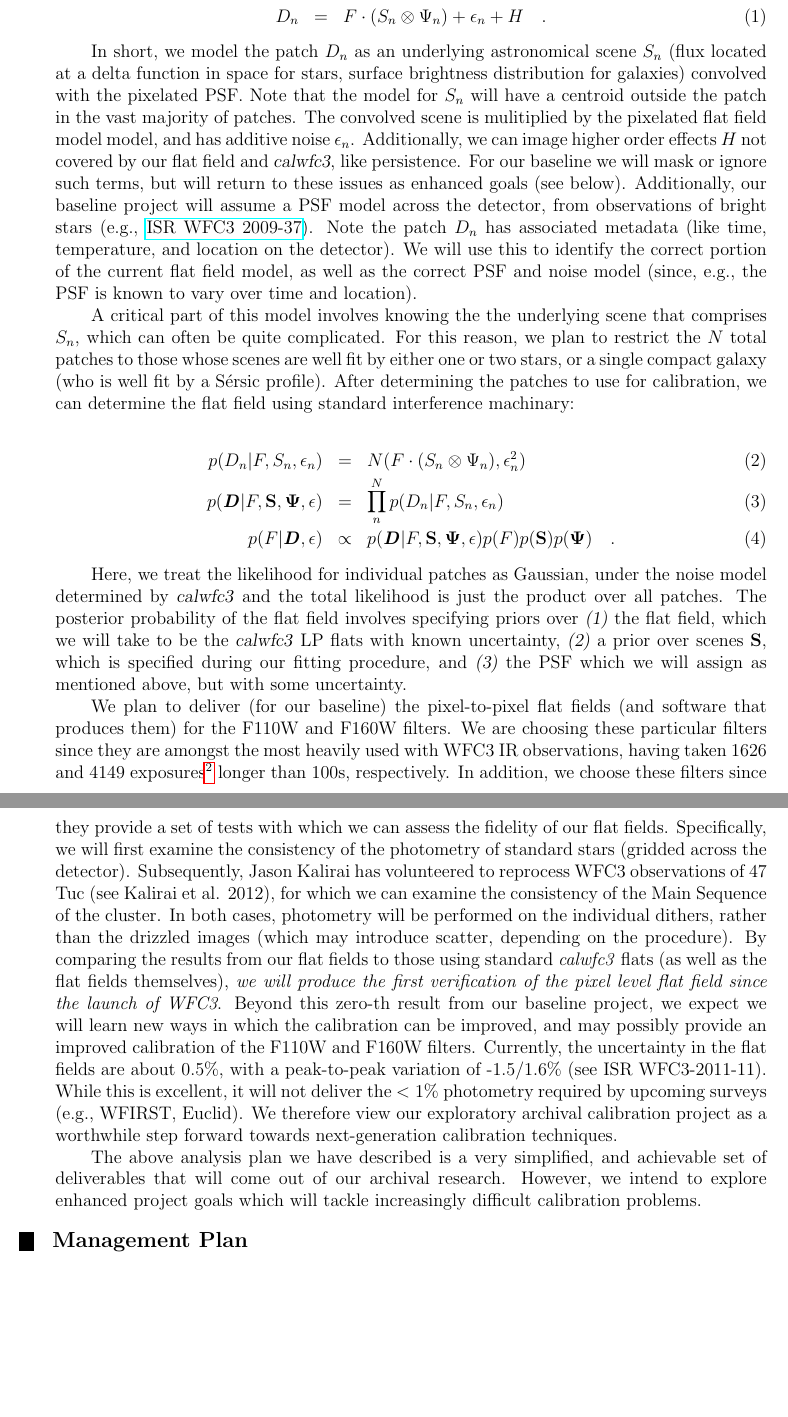
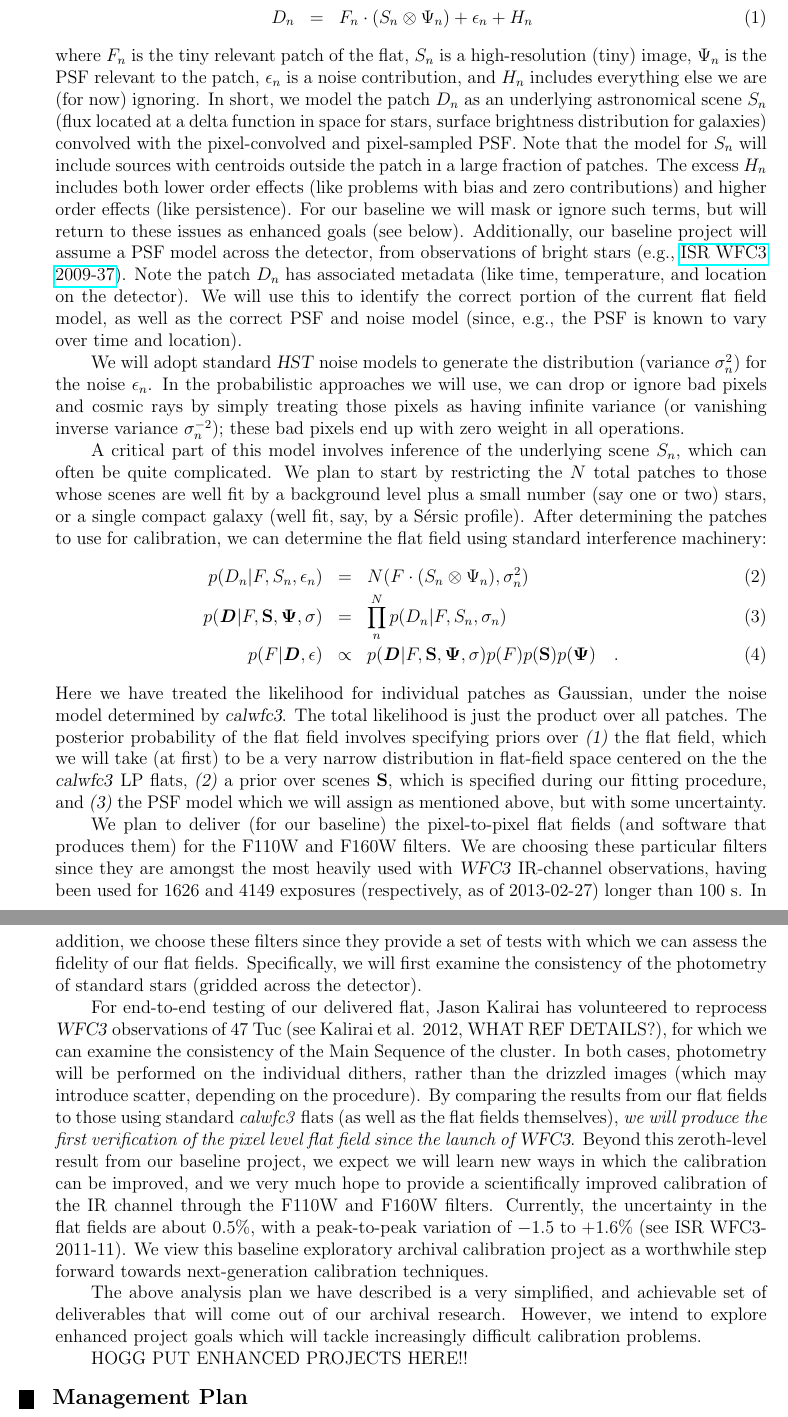
Before and after one commit to davidwhogg/BallPeenHammer, a LaTeX document (documents/proposal/phase1-AR.tex): two parts of pages 4 and 5 of 6, joined at a grey line, cut so that both start at the same text, the shorter picture padded with empty space. Compiled offline with pdfLaTeX.

Commit message:
analysis plan

```diff
--- a/documents/proposal/phase1-AR.tex
+++ b/documents/proposal/phase1-AR.tex
@@ -249,86 +239,92 @@ patch is
 \begin{eqnarray}
-D_n & = & F \cdot (S_n \otimes \Psi_n) + \epsilon_n + H
-\quad .
+D_n & = & F_n \cdot (S_n \otimes \Psi_n) + \epsilon_n + H_n
+\quad
 \end{eqnarray}
-
+where $F_n$ is the tiny relevant patch of the flat, $S_n$ is a high-resolution (tiny) image, $\Psi_n$
+is the PSF relevant to the patch, $\epsilon_n$ is a noise
+contribution, and $H_n$ includes everything else we are (for now) ignoring.
 In short, we model the patch $D_n$ as an underlying astronomical scene
 $S_n$ (flux located at a delta function in space for stars, surface
-brightness distribution for galaxies) convolved with the pixelated
-PSF.  Note that the model for $S_n$ will have a centroid outside the
-patch in the vast majority of patches.  The convolved scene is
-mulitiplied by the pixelated flat field
-model model, and has additive noise $\epsilon_n$.  Additionally, we
-can image higher order effects $H$ not covered by our flat field and
-\textsl{calwfc3}, like persistence.  For our baseline we will mask or
-ignore such terms, but will return to these issues as enhanced goals
-(see below).  Additionally, our baseline project will assume a PSF
-model across the detector, from observations of bright stars (e.g.,
+brightness distribution for galaxies) convolved with the
+pixel-convolved and pixel-sampled PSF.  Note that the model for $S_n$
+will include sources with centroids outside the patch in a large
+fraction of patches.  The excess $H_n$ includes both lower order
+effects (like problems with bias and zero contributions) and higher order effects
+(like persistence).  For our baseline we will mask or ignore such
+terms, but will return to these issues as enhanced goals (see below).
+Additionally, our baseline project will assume a PSF model across the
+detector, from observations of bright stars (e.g.,
 \href{http://bit.ly/XFSb1M}{ISR WFC3 2009-37}).  Note the patch $D_n$
 has associated metadata (like time, temperature, and location on the
 detector).  We will use this to identify the correct portion of the
 current flat field model, as well as the correct PSF and noise model
 (since, e.g., the PSF is known to vary over time and location).
 
-A critical part of this model involves knowing the the underlying
-scene that comprises $S_n$, which can often be quite complicated.  For
-this reason, we plan to restrict the $N$ total patches to those whose
-scenes are well fit by either one or two stars, or a single compact
-galaxy (who is well fit by a S\'{e}rsic profile).  After determining
+We will adopt standard \HST\ noise models to generate the distribution
+(variance $\sigma_n^2$) for the noise $\epsilon_n$.  In the
+probabilistic approaches we will use, we can drop or ignore bad pixels
+and cosmic rays by simply treating those pixels as having infinite
+variance (or vanishing inverse variance $\sigma_n^{-2}$); these bad
+pixels end up with zero weight in all operations.
+
+A critical part of this model involves inference of the underlying
+scene $S_n$, which can often be quite complicated.  We plan to start by restricting the $N$ total patches to those whose
+scenes are well fit by a background level plus a small number (say one or two) stars, or a single compact
+galaxy (well fit, say, by a S\'{e}rsic profile).  After determining
 the patches to use for calibration, we can determine the flat field
-using standard interference machinary:
-
+using standard interference machinery:
 \begin{eqnarray}
-p(D_n|F,S_n,\epsilon_n) &=& N(F \cdot (S_n \otimes \Psi_n), \epsilon_n^2)
+p(D_n|F,S_n,\epsilon_n) &=& N(F \cdot (S_n \otimes \Psi_n), \sigma_n^2)
 \\
-p(\bvec{D}|F,{\bf S},{\bf \Psi},{\bf \epsilon}) &=& \prod_n^N
-p(D_n|F,S_n,\epsilon_n) \\
+p(\bvec{D}|F,{\bf S},{\bf \Psi},{\bf \sigma}) &=& \prod_n^N
+p(D_n|F,S_n,\sigma_n) \\
 p(F|\bvec{D},{\bf \epsilon}) & \propto & p(\bvec{D}|F,{\bf S},{\bf \Psi},{\bf
-  \epsilon}) p(F) p({\bf S}) p({\bf \Psi})
+  \sigma}) p(F) p({\bf S}) p({\bf \Psi})
 \quad .
 \end{eqnarray}
-
-Here, we treat the likelihood for individual patches as Gaussian, under the
-noise model determined by \textsl{calwfc3} and the total likelihood is
-just the product over all patches. The posterior probability of the
+Here we have treated the likelihood for individual patches as Gaussian, under the
+noise model determined by \textsl{calwfc3}.  The total likelihood is
+just the product over all patches.  The posterior probability of the
 flat field involves specifying priors over \textsl{(1)} the flat
-field, which we will take to be the \textsl{calwfc3} LP flats with
-known uncertainty, \textsl{(2)} a prior over scenes ${\bf S}$, which
-is specified during our fitting procedure, and \textsl{(3)} the PSF
+field, which we will take (at first) to be a very narrow distribution
+in flat-field space centered on the the \textsl{calwfc3} LP flats, \textsl{(2)} a prior over scenes ${\bf S}$, which
+is specified during our fitting procedure, and \textsl{(3)} the PSF model
 which we will assign as mentioned above, but with some uncertainty.
 
-We plan to deliver (for our baseline) the pixel-to-pixel flat
-fields (and software that produces them) for the F110W and F160W
-filters.  We are choosing these particular filters since they are
-amongst the most heavily used with WFC3 IR observations, having taken
-1626 and 4149 exposures\footnote{As of Feb. 27, 2013.} longer than
-100s, respectively.  In addition, we choose these filters
-since they provide a set of tests with which we can assess the
-fidelity of our flat fields.  Specifically, we will first examine the
-consistency of the photometry of standard stars (gridded across
-the detector).  Subsequently, Jason Kalirai has volunteered to
-reprocess WFC3 observations of 47 Tuc (see Kalirai et al. 2012), for
-which we can examine the consistency of the Main Sequence of the
-cluster.  In both cases, photometry will be performed on the
-individual dithers, rather than the drizzled images (which may
-introduce scatter, depending on the procedure).  By comparing the
-results from our flat fields to those using standard \emph{calwfc3}
-flats (as well as the flat fields themselves), \emph{we will produce
-  the first verification of the pixel level flat field since the
-  launch of WFC3}.  Beyond this zero-th result from our baseline
-project, we expect we will learn new ways in which the calibration can
-be improved, and may possibly provide an improved calibration of the
-F110W and F160W filters.  Currently, the uncertainty in the flat
-fields are about $0.5\%$, with a peak-to-peak variation of -1.5/1.6\%
-(see ISR WFC3-2011-11).  While this is excellent, it will not deliver
-the $<1\%$ photometry required by upcoming surveys (e.g., WFIRST,
-Euclid).  We therefore view our exploratory archival calibration
-project as a worthwhile step forward towards next-generation
-calibration techniques.
+We plan to deliver (for our baseline) the pixel-to-pixel flat fields
+(and software that produces them) for the F110W and F160W filters.  We
+are choosing these particular filters since they are amongst the most
+heavily used with \WFC\ IR-channel observations, having been used for
+1626 and 4149 exposures (respectively, as of 2013-02-27) longer than
+100~s.  In addition, we choose these filters since they provide a set
+of tests with which we can assess the fidelity of our flat fields.
+Specifically, we will first examine the consistency of the photometry
+of standard stars (gridded across the detector).
+
+For end-to-end testing of our delivered flat, Jason
+Kalirai has volunteered to reprocess \WFC\ observations of 47 Tuc (see
+Kalirai et al. 2012, WHAT REF DETAILS?), for which we can examine the
+consistency of the Main Sequence of the cluster.  In both cases,
+photometry will be performed on the individual dithers, rather than
+the drizzled images (which may introduce scatter, depending on the
+procedure).  By comparing the results from our flat fields to those
+using standard \emph{calwfc3} flats (as well as the flat fields
+themselves), \emph{we will produce the first verification of the pixel
+  level flat field since the launch of \WFC}.  Beyond this zeroth-level
+result from our baseline project, we expect we will learn new ways in
+which the calibration can be improved, and we very much hope to provide a scientifically
+improved calibration of the IR channel through the F110W and F160W filters.  Currently, the
+uncertainty in the flat fields are about $0.5\%$, with a peak-to-peak
+variation of $-1.5$ to $+1.6\%$ (see ISR WFC3-2011-11).  We view this
+baseline exploratory archival calibration project as a worthwhile step forward
+towards next-generation calibration techniques.
 
 The above analysis plan we have described is a very simplified, and
 achievable set of deliverables that will come out of our archival
 research.  However, we intend to explore enhanced project goals which
 will tackle increasingly difficult calibration problems.
+
+HOGG PUT ENHANCED PROJECTS HERE!!
 
 %   3. MANAGEMENT PLAN
 %       (see Section 9.7 of the Call for Proposals)
```
Also changed, not shown: documents/proposal/phase1-AR.tex (72 more changed lines).
